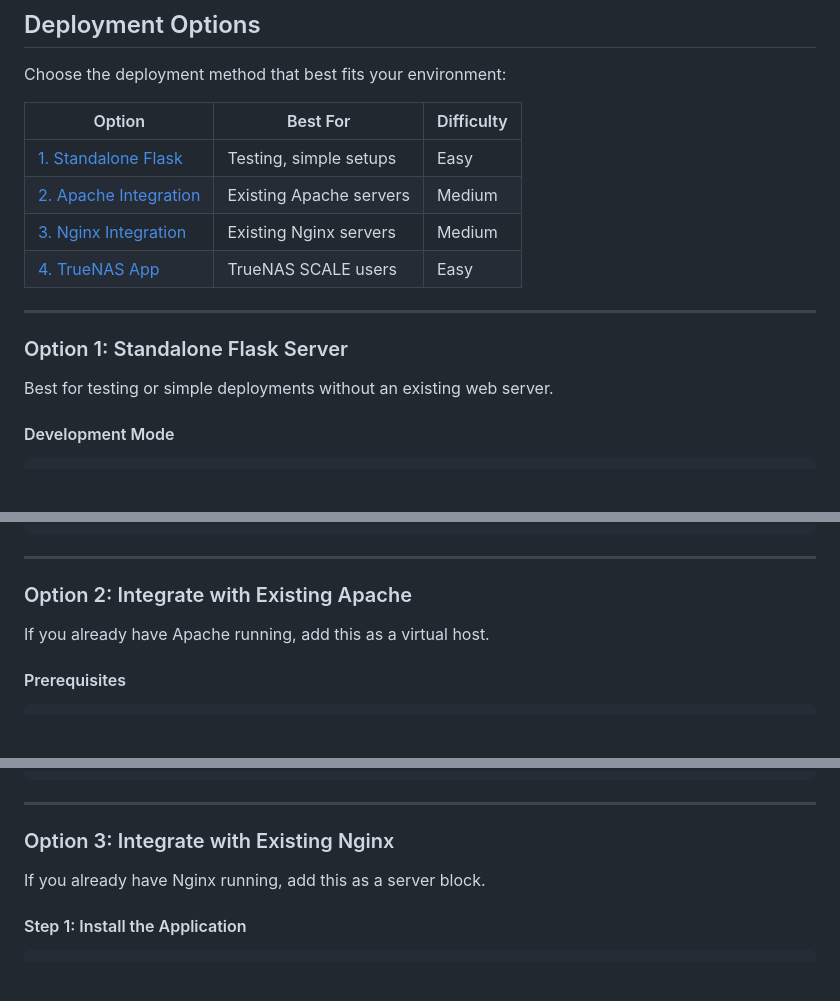
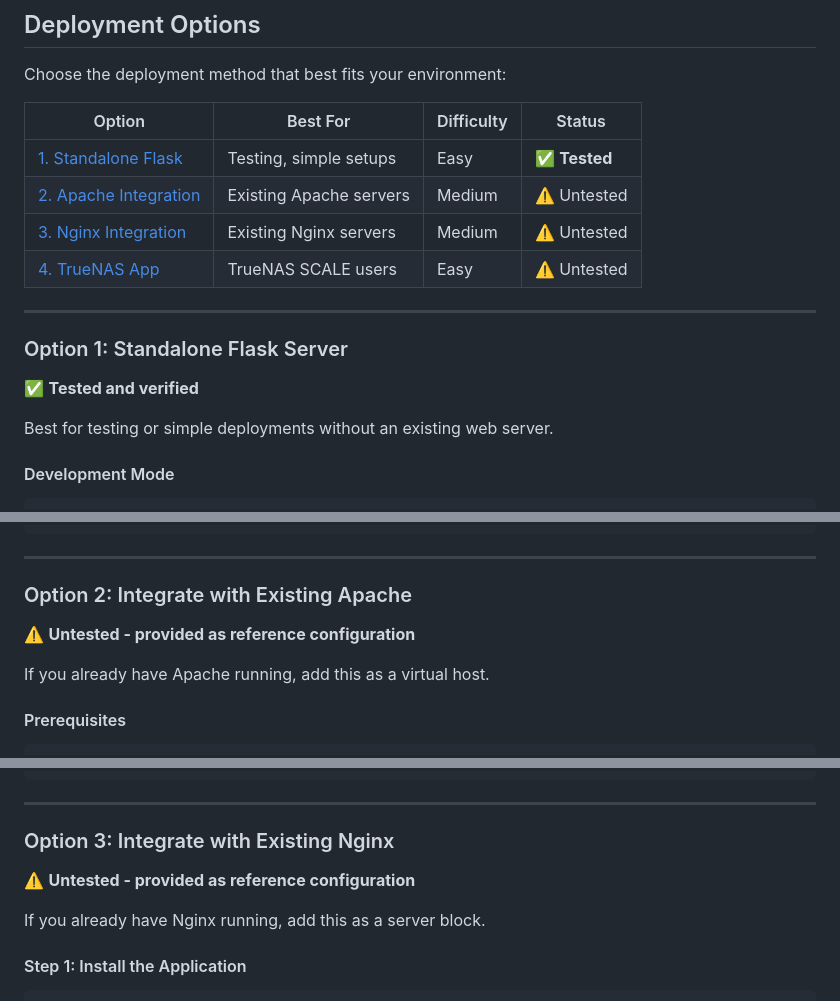
Before and after one commit to nelson-caberto/truenas-password-changer, a Markdown page: README.md, 3 parts joined by grey strips. Rendered like a GitHub page; blank space fills up the shorter version.

Commit message:
Add tested/untested labels to deployment methods
- Standalone Flask: marked as tested and verified
- Apache/Nginx/TrueNAS: marked as untested reference configurations
- Added status column to deployment options table

```diff
--- a/README.md
+++ b/README.md
@@ -188,16 +188,18 @@ TrueNAS SCALE restricts API authentication to users with admin roles. Regular us
 
 Choose the deployment method that best fits your environment:
 
-| Option | Best For | Difficulty |
-|--------|----------|------------|
-| [1. Standalone Flask](#option-1-standalone-flask-server) | Testing, simple setups | Easy |
-| [2. Apache Integration](#option-2-integrate-with-existing-apache) | Existing Apache servers | Medium |
-| [3. Nginx Integration](#option-3-integrate-with-existing-nginx) | Existing Nginx servers | Medium |
-| [4. TrueNAS App](#option-4-install-as-truenas-app) | TrueNAS SCALE users | Easy |
+| Option | Best For | Difficulty | Status |
+|--------|----------|------------|--------|
+| [1. Standalone Flask](#option-1-standalone-flask-server) | Testing, simple setups | Easy | ✅ **Tested** |
+| [2. Apache Integration](#option-2-integrate-with-existing-apache) | Existing Apache servers | Medium | ⚠️ Untested |
+| [3. Nginx Integration](#option-3-integrate-with-existing-nginx) | Existing Nginx servers | Medium | ⚠️ Untested |
+| [4. TrueNAS App](#option-4-install-as-truenas-app) | TrueNAS SCALE users | Easy | ⚠️ Untested |
 
 ---
 
 ### Option 1: Standalone Flask Server
+
+✅ **Tested and verified**
 
 Best for testing or simple deployments without an existing web server.
 
@@ -254,6 +256,8 @@ sudo systemctl start truenas-password-changer
 ---
 
 ### Option 2: Integrate with Existing Apache
+
+⚠️ **Untested - provided as reference configuration**
 
 If you already have Apache running, add this as a virtual host.
 
@@ -351,6 +355,8 @@ sudo systemctl reload apache2
 
 ### Option 3: Integrate with Existing Nginx
 
+⚠️ **Untested - provided as reference configuration**
+
 If you already have Nginx running, add this as a server block.
 
 #### Step 1: Install the Application
```
Also changed, not shown: other parts of README.md (+2 -0 lines).
